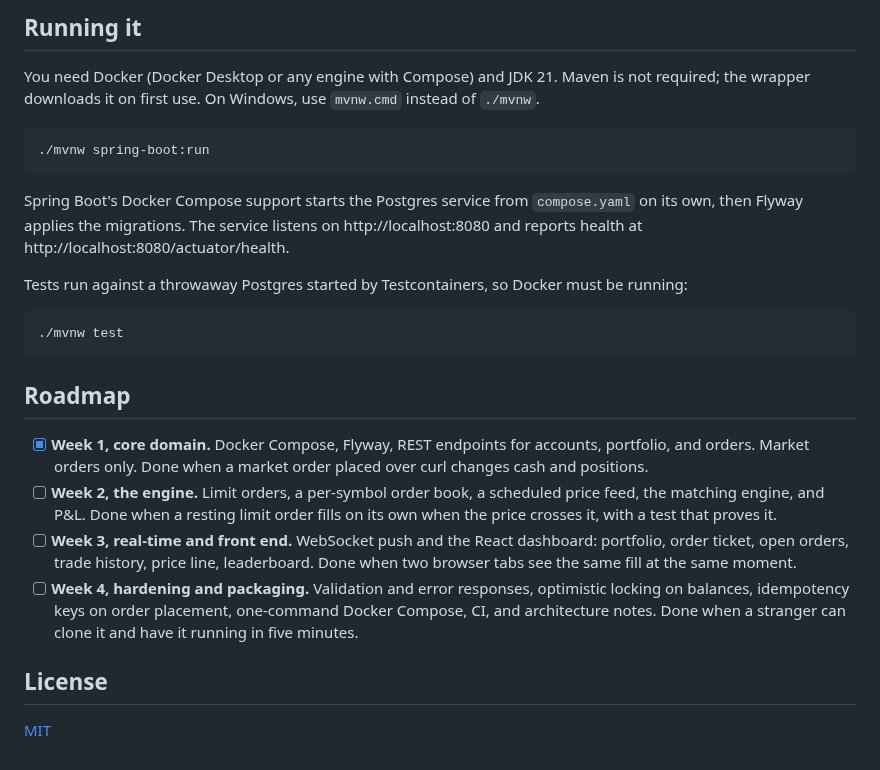
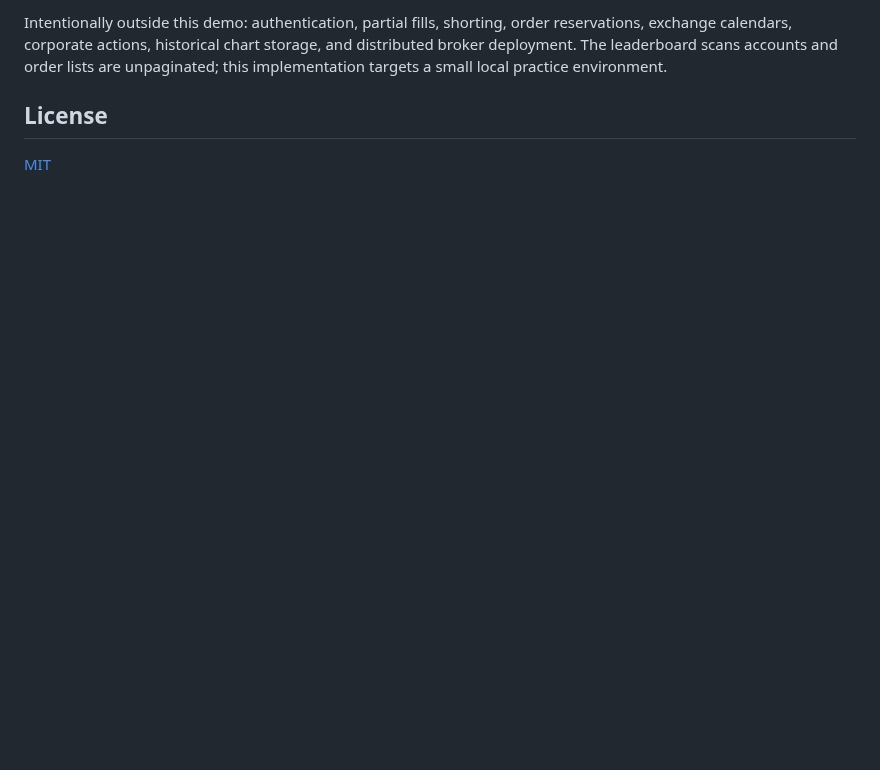
Before and after one commit to nishantshah0/paper-trader, a Markdown page: README.md, the part around one of its changes. GitHub-like rendering; blank space fills up the shorter version.

````diff
--- a/README.md
+++ b/README.md
@@ -87,25 +121,4 @@ Money and prices are `numeric`, never floating point.
-## Running it
-
-You need Docker (Docker Desktop or any engine with Compose) and JDK 21. Maven is not required; the wrapper downloads it on first use. On Windows, use `mvnw.cmd` instead of `./mvnw`.
-
-```bash
-./mvnw spring-boot:run
-```
-
-Spring Boot's Docker Compose support starts the Postgres service from `compose.yaml` on its own, then Flyway applies the migrations. The service listens on http://localhost:8080 and reports health at http://localhost:8080/actuator/health.
-
-Tests run against a throwaway Postgres started by Testcontainers, so Docker must be running:
-
-```bash
-./mvnw test
-```
-
-## Roadmap
-
-- [x] **Week 1, core domain.** Docker Compose, Flyway, REST endpoints for accounts, portfolio, and orders. Market orders only. Done when a market order placed over curl changes cash and positions.
-- [ ] **Week 2, the engine.** Limit orders, a per-symbol order book, a scheduled price feed, the matching engine, and P&L. Done when a resting limit order fills on its own when the price crosses it, with a test that proves it.
-- [ ] **Week 3, real-time and front end.** WebSocket push and the React dashboard: portfolio, order ticket, open orders, trade history, price line, leaderboard. Done when two browser tabs see the same fill at the same moment.
-- [ ] **Week 4, hardening and packaging.** Validation and error responses, optimistic locking on balances, idempotency keys on order placement, one-command Docker Compose, CI, and architecture notes. Done when a stranger can clone it and have it running in five minutes.
+Intentionally outside this demo: authentication, partial fills, shorting, order reservations, exchange calendars, corporate actions, historical chart storage, and distributed broker deployment. The leaderboard scans accounts and order lists are unpaginated; this implementation targets a small local practice environment.
 
 ## License
 
````
Also changed, not shown: other parts of README.md (+97 -63 lines), docs/architecture.md (added, +65 -0 lines), docs/dashboard.png (added), 5 other files.
